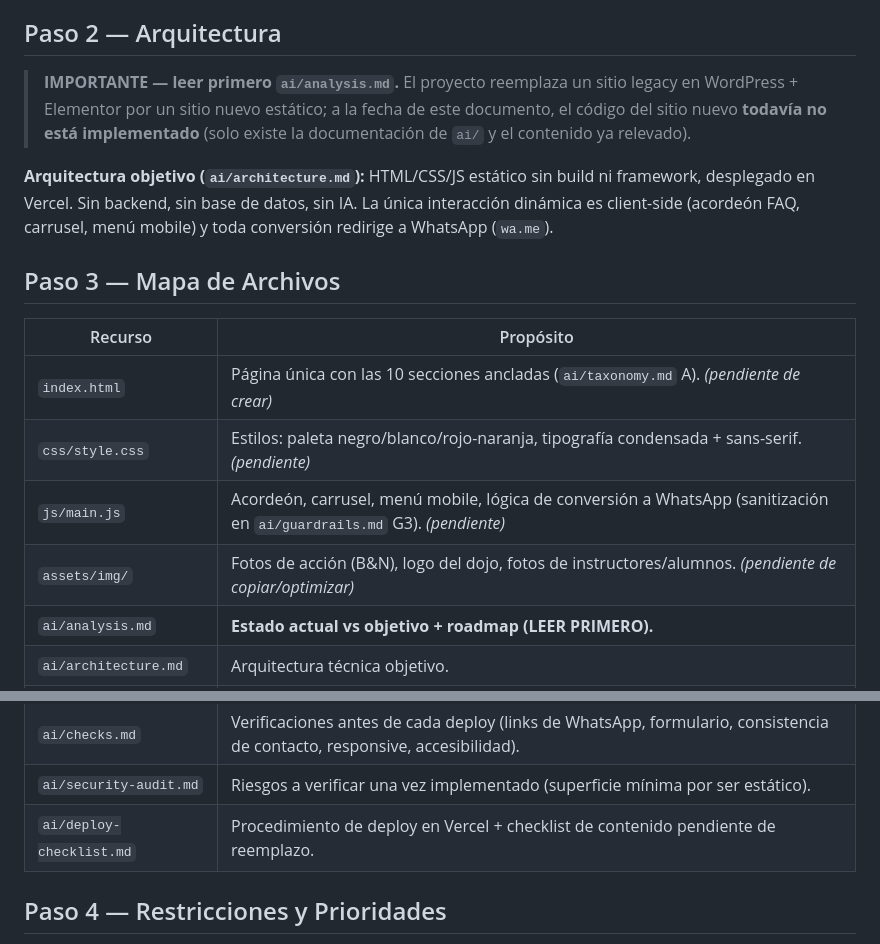
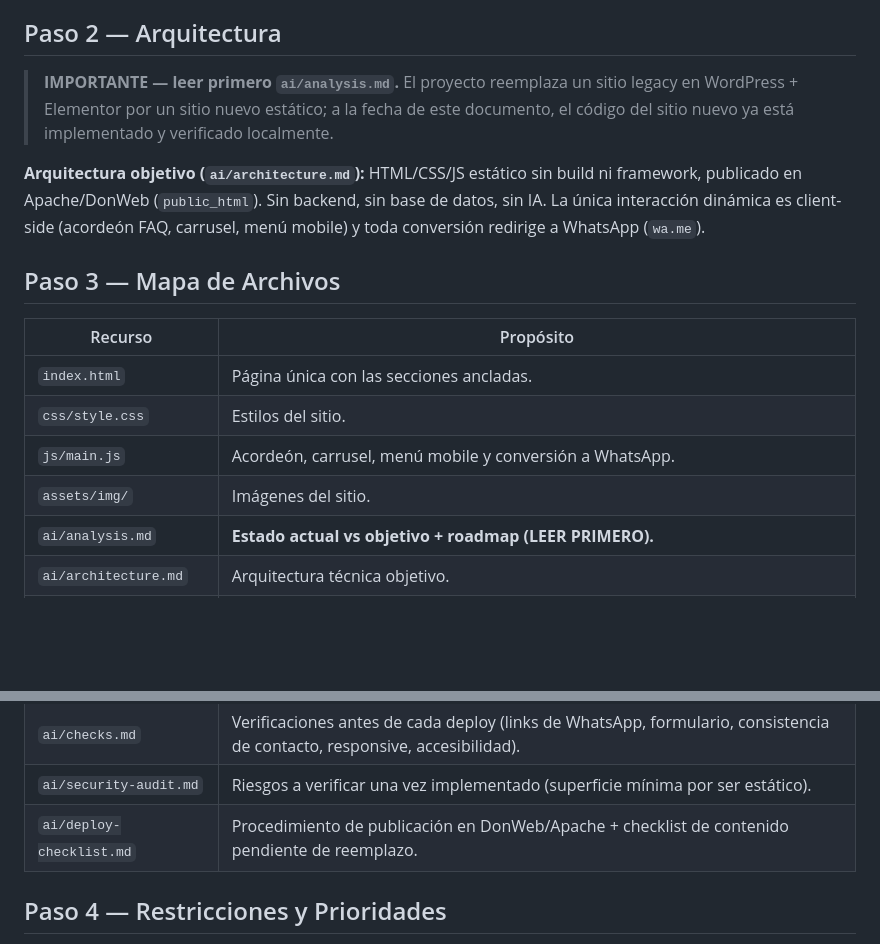
Before and after one commit to RoberRueff/ichinendojo-aikido, a Markdown page: ai/context-loader.md, 2 parts joined by grey strips. Drawn GitHub-style; blank space fills up the shorter version.

Commit message:
chore: actualizar context loader

```diff
--- a/ai/context-loader.md
+++ b/ai/context-loader.md
@@ -12,18 +12,18 @@
 
 ## Paso 2 — Arquitectura
 
-> **IMPORTANTE — leer primero `ai/analysis.md`.** El proyecto reemplaza un sitio legacy en WordPress + Elementor por un sitio nuevo estático; a la fecha de este documento, el código del sitio nuevo **todavía no está implementado** (solo existe la documentación de `ai/` y el contenido ya relevado).
+> **IMPORTANTE — leer primero `ai/analysis.md`.** El proyecto reemplaza un sitio legacy en WordPress + Elementor por un sitio nuevo estático; a la fecha de este documento, el código del sitio nuevo ya está implementado y verificado localmente.
 
-**Arquitectura objetivo (`ai/architecture.md`):** HTML/CSS/JS estático sin build ni framework, desplegado en Vercel. Sin backend, sin base de datos, sin IA. La única interacción dinámica es client-side (acordeón FAQ, carrusel, menú mobile) y toda conversión redirige a WhatsApp (`wa.me`).
+**Arquitectura objetivo (`ai/architecture.md`):** HTML/CSS/JS estático sin build ni framework, publicado en Apache/DonWeb (`public_html`). Sin backend, sin base de datos, sin IA. La única interacción dinámica es client-side (acordeón FAQ, carrusel, menú mobile) y toda conversión redirige a WhatsApp (`wa.me`).
 
 ## Paso 3 — Mapa de Archivos
 
 | Recurso | Propósito |
 |---|---|
-| `index.html` | Página única con las 10 secciones ancladas (`ai/taxonomy.md` A). *(pendiente de crear)* |
-| `css/style.css` | Estilos: paleta negro/blanco/rojo-naranja, tipografía condensada + sans-serif. *(pendiente)* |
-| `js/main.js` | Acordeón, carrusel, menú mobile, lógica de conversión a WhatsApp (sanitización en `ai/guardrails.md` G3). *(pendiente)* |
-| `assets/img/` | Fotos de acción (B&N), logo del dojo, fotos de instructores/alumnos. *(pendiente de copiar/optimizar)* |
+| `index.html` | Página única con las secciones ancladas. |
+| `css/style.css` | Estilos del sitio. |
+| `js/main.js` | Acordeón, carrusel, menú mobile y conversión a WhatsApp. |
+| `assets/img/` | Imágenes del sitio. |
 | `ai/analysis.md` | **Estado actual vs objetivo + roadmap (LEER PRIMERO).** |
 | `ai/architecture.md` | Arquitectura técnica objetivo. |
 | `ai/taxonomy.md` | Estructura de secciones + esquema de datos de contenido (instructores, sedes, testimonios, FAQ). |
@@ -31,7 +31,7 @@
 | `ai/guardrails.md` | Barreras de contenido (testimonios/FAQ de ejemplo) y de seguridad del formulario (sanitización, `noopener`). |
 | `ai/checks.md` | Verificaciones antes de cada deploy (links de WhatsApp, formulario, consistencia de contacto, responsive, accesibilidad). |
 | `ai/security-audit.md` | Riesgos a verificar una vez implementado (superficie mínima por ser estático). |
-| `ai/deploy-checklist.md` | Procedimiento de deploy en Vercel + checklist de contenido pendiente de reemplazo. |
+| `ai/deploy-checklist.md` | Procedimiento de publicación en DonWeb/Apache + checklist de contenido pendiente de reemplazo. |
 
 ## Paso 4 — Restricciones y Prioridades
 
```
